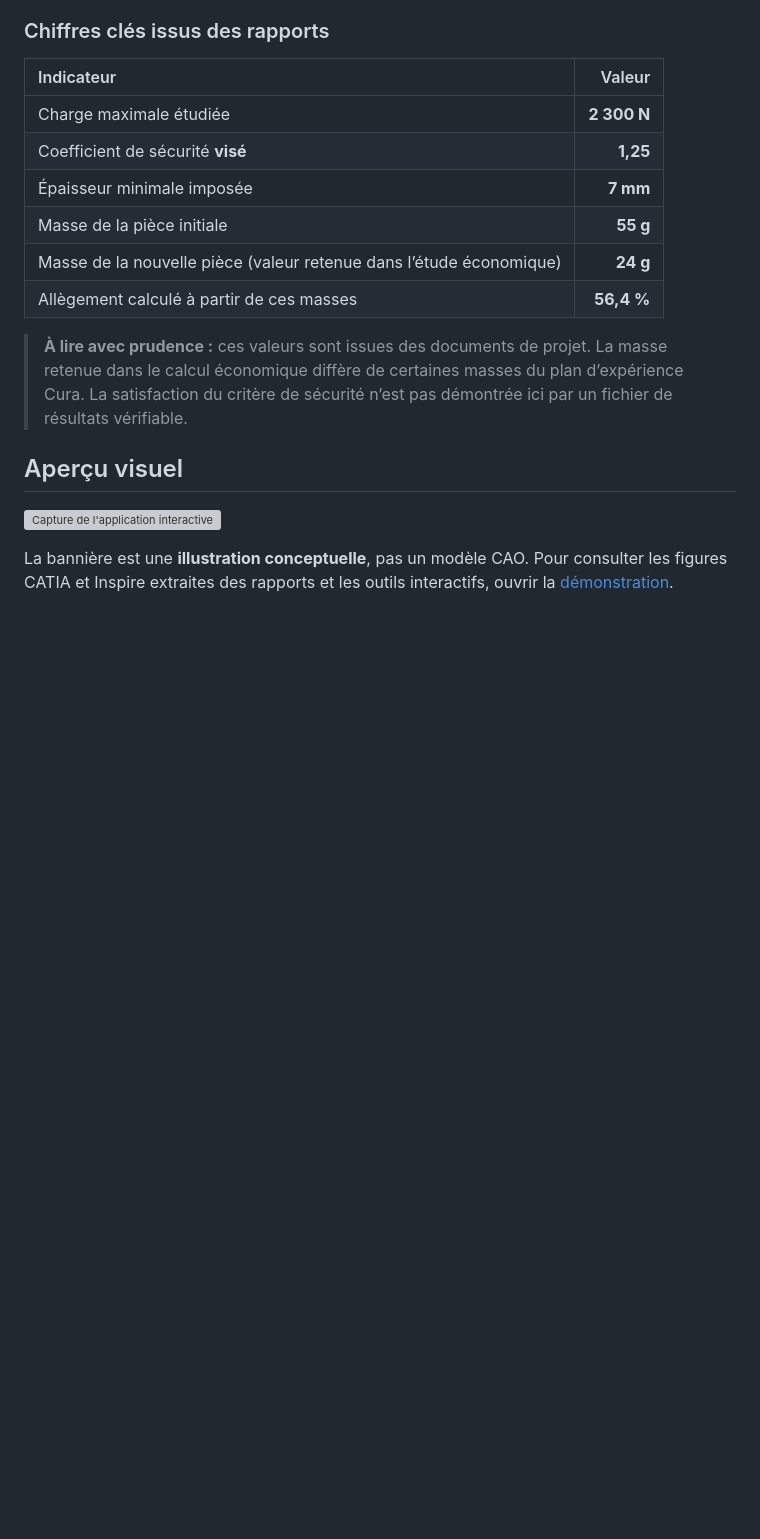
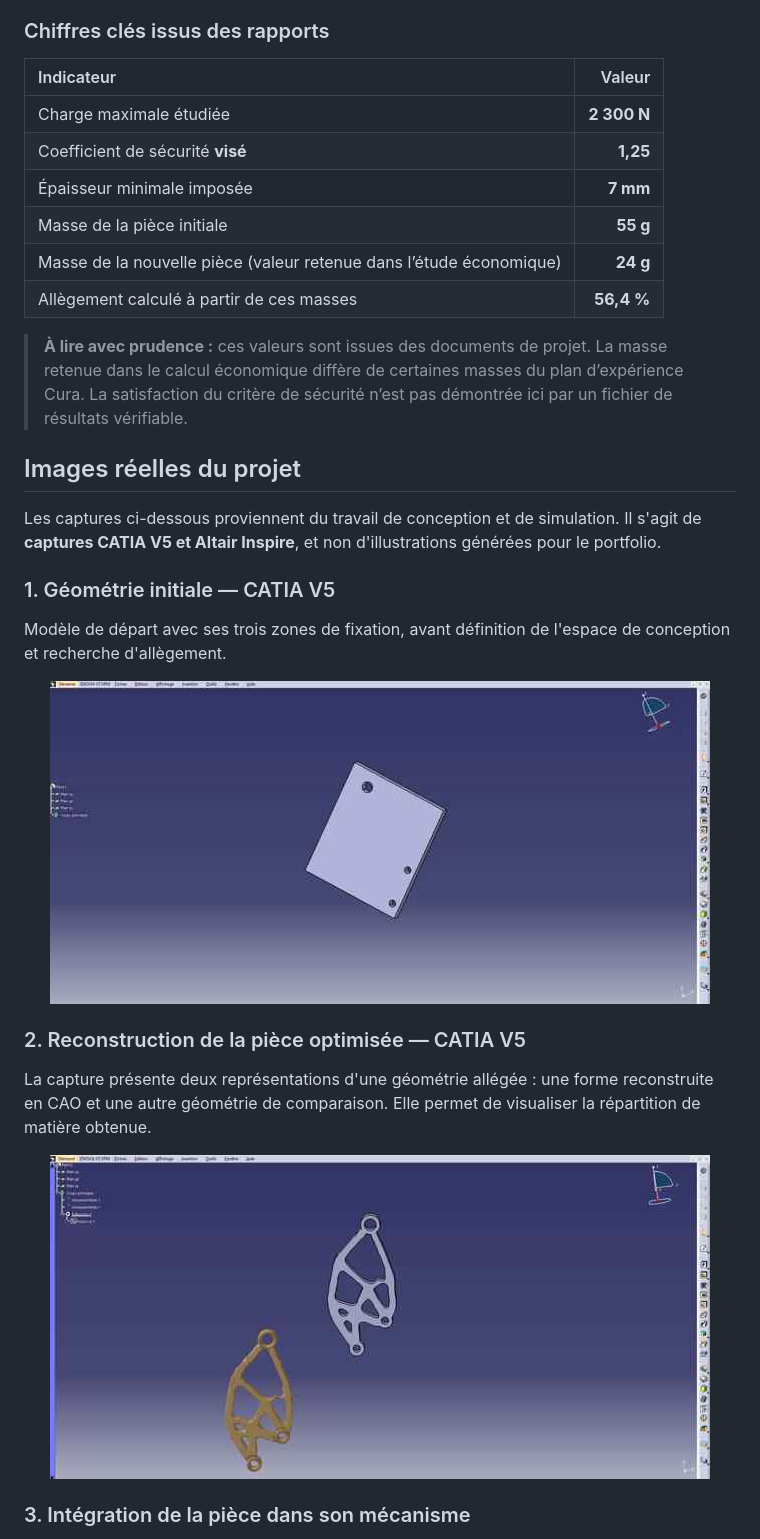
Before and after one commit to elmokhtarrayadi/optimisation-topologique-aeronautique, a Markdown page: README.md, the part around one of its changes. GitHub-like rendering; blank space fills up the shorter version; grey boxes are pictures that could not be loaded.

Commit message:
Display real CATIA and Inspire screenshots with mechanical result cautions

```diff
--- a/README.md
+++ b/README.md
@@ -36,8 +36,21 @@ CATIA V5 · Altair Inspire · PolyNURBS · Ultimaker Cura
 
 > **À lire avec prudence :** ces valeurs sont issues des documents de projet. La masse retenue dans le calcul économique diffère de certaines masses du plan d’expérience Cura. La satisfaction du critère de sécurité n’est pas démontrée ici par un fichier de résultats vérifiable.
 
-## Aperçu visuel
+## Images réelles du projet
 
-![Capture de l'application interactive](https://raw.githubusercontent.com/elmokhtarrayadi21-creator/optimisation-topologique-aeronautique/main/assets/banner.svg)
+Les captures ci-dessous proviennent du travail de conception et de simulation. Il s'agit de **captures CATIA V5 et Altair Inspire**, et non d'illustrations générées pour le portfolio.
 
-La bannière est une **illustration conceptuelle**, pas un modèle CAO. Pour consulter les figures CATIA et Inspire extraites des rapports et les outils interactifs, ouvrir la [démonstration](https://elmokhtarrayadi21-creator.github.io/optimisation-topologique-aeronautique/).
+### 1. Géométrie initiale — CATIA V5
+
+Modèle de départ avec ses trois zones de fixation, avant définition de l'espace de conception et recherche d'allègement.
+
+<p align="center"><img src="assets/volume-initial.jpg" alt="Pièce initiale CATIA V5, plaque percée" width="660"></p>
+
+### 2. Reconstruction de la pièce optimisée — CATIA V5
+
+La capture présente deux représentations d'une géométrie allégée : une forme reconstruite en CAO et une autre géométrie de comparaison. Elle permet de visualiser la répartition de matière obtenue.
+
+<p align="center"><img src="assets/reconstruction-catia.jpg" alt="Comparaison des géométries allégées sous CATIA V5" width="660"></p>
+
+### 3. Intégration de la pièce dans son mécanisme
+
```
Also changed, not shown: other parts of README.md (+12 -1 lines).
